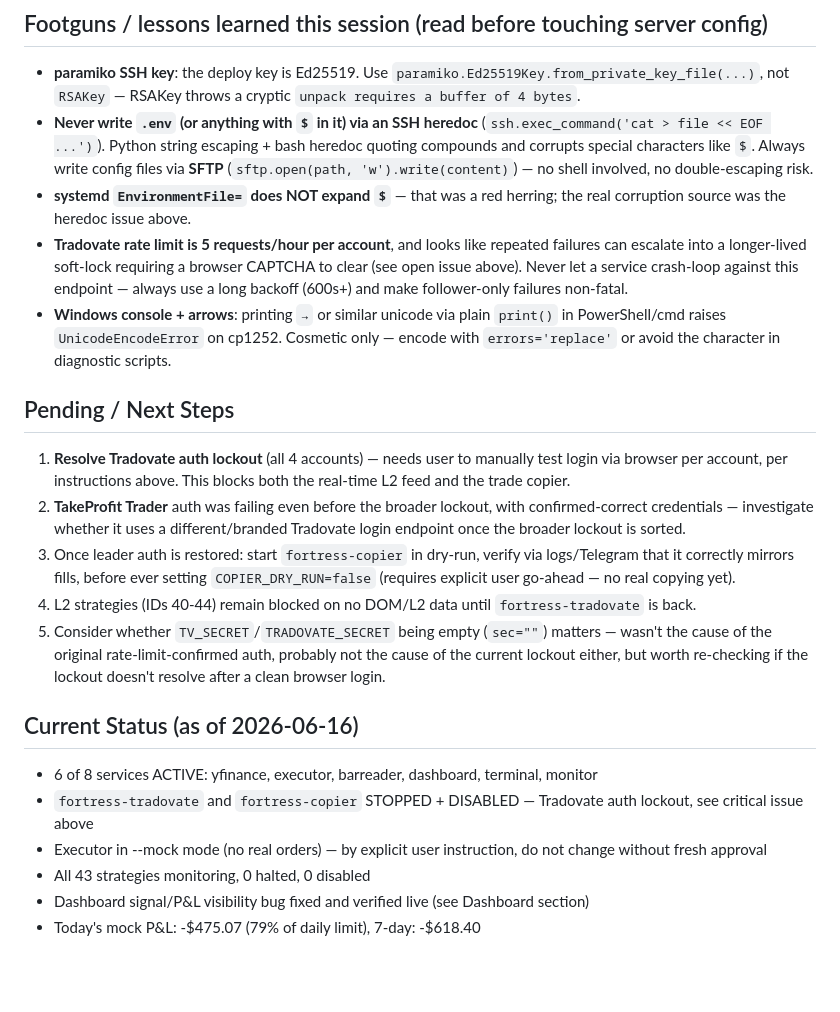
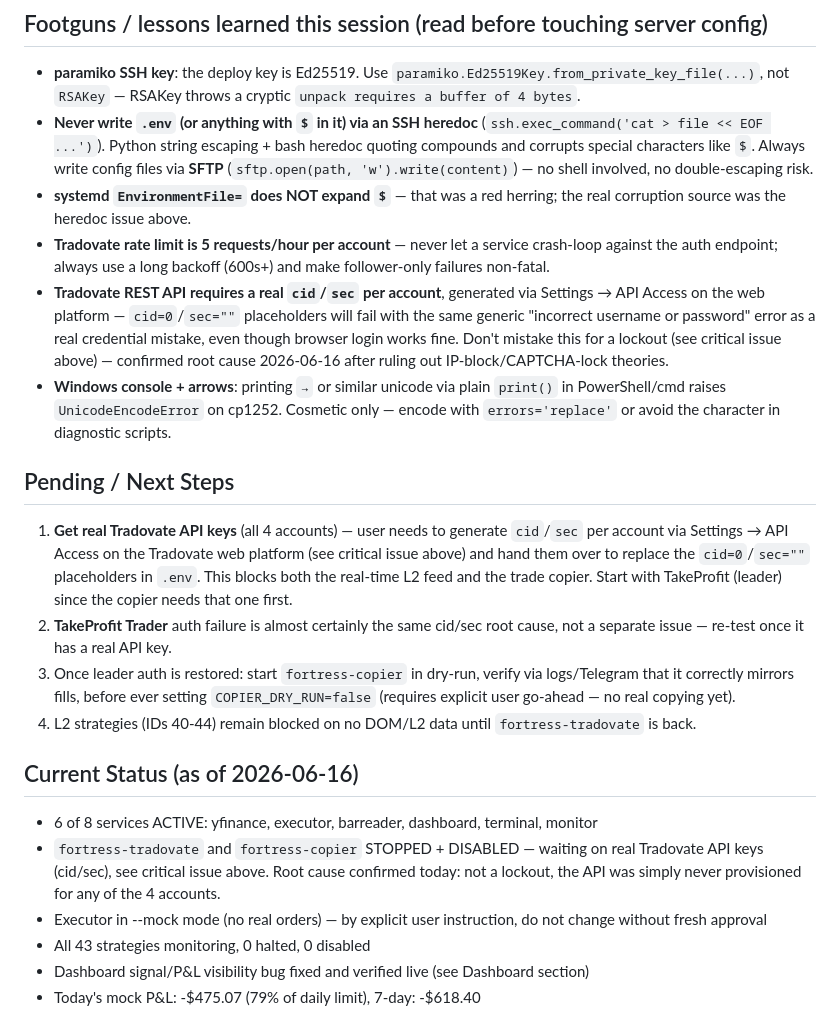
Before and after one commit to conorw1029-art/quant-research-fortress, a Markdown page: CLAUDE.md, the part around one of its changes. Rendered like a GitHub page; blank space fills up the shorter version.

```diff
--- a/CLAUDE.md
+++ b/CLAUDE.md
@@ -249,21 +252,21 @@ grep -E "TV_USERNAME|TRADOVATE_USERNAME|COPIER_LEADER_NAME" /opt/fortress/.env
 - **paramiko SSH key**: the deploy key is Ed25519. Use `paramiko.Ed25519Key.from_private_key_file(...)`, not `RSAKey` — RSAKey throws a cryptic `unpack requires a buffer of 4 bytes`.
 - **Never write `.env` (or anything with `$` in it) via an SSH heredoc** (`ssh.exec_command('cat > file << EOF ...')`). Python string escaping + bash heredoc quoting compounds and corrupts special characters like `$`. Always write config files via **SFTP** (`sftp.open(path, 'w').write(content)`) — no shell involved, no double-escaping risk.
 - **systemd `EnvironmentFile=` does NOT expand `$`** — that was a red herring; the real corruption source was the heredoc issue above.
-- **Tradovate rate limit is 5 requests/hour per account**, and looks like repeated failures can escalate into a longer-lived soft-lock requiring a browser CAPTCHA to clear (see open issue above). Never let a service crash-loop against this endpoint — always use a long backoff (600s+) and make follower-only failures non-fatal.
+- **Tradovate rate limit is 5 requests/hour per account** — never let a service crash-loop against the auth endpoint; always use a long backoff (600s+) and make follower-only failures non-fatal.
+- **Tradovate REST API requires a real `cid`/`sec` per account**, generated via Settings → API Access on the web platform — `cid=0`/`sec=""` placeholders will fail with the same generic "incorrect username or password" error as a real credential mistake, even though browser login works fine. Don't mistake this for a lockout (see critical issue above) — confirmed root cause 2026-06-16 after ruling out IP-block/CAPTCHA-lock theories.
 - **Windows console + arrows**: printing `→` or similar unicode via plain `print()` in PowerShell/cmd raises `UnicodeEncodeError` on cp1252. Cosmetic only — encode with `errors='replace'` or avoid the character in diagnostic scripts.
 
 ## Pending / Next Steps
 
-1. **Resolve Tradovate auth lockout** (all 4 accounts) — needs user to manually test login via browser per account, per instructions above. This blocks both the real-time L2 feed and the trade copier.
-2. **TakeProfit Trader** auth was failing even before the broader lockout, with confirmed-correct credentials — investigate whether it uses a different/branded Tradovate login endpoint once the broader lockout is sorted.
+1. **Get real Tradovate API keys** (all 4 accounts) — user needs to generate `cid`/`sec` per account via Settings → API Access on the Tradovate web platform (see critical issue above) and hand them over to replace the `cid=0`/`sec=""` placeholders in `.env`. This blocks both the real-time L2 feed and the trade copier. Start with TakeProfit (leader) since the copier needs that one first.
+2. **TakeProfit Trader** auth failure is almost certainly the same cid/sec root cause, not a separate issue — re-test once it has a real API key.
 3. Once leader auth is restored: start `fortress-copier` in dry-run, verify via logs/Telegram that it correctly mirrors fills, before ever setting `COPIER_DRY_RUN=false` (requires explicit user go-ahead — no real copying yet).
 4. L2 strategies (IDs 40-44) remain blocked on no DOM/L2 data until `fortress-tradovate` is back.
-5. Consider whether `TV_SECRET`/`TRADOVATE_SECRET` being empty (`sec=""`) matters — wasn't the cause of the original rate-limit-confirmed auth, probably not the cause of the current lockout either, but worth re-checking if the lockout doesn't resolve after a clean browser login.
 
 ## Current Status (as of 2026-06-16)
 
 - 6 of 8 services ACTIVE: yfinance, executor, barreader, dashboard, terminal, monitor
-- `fortress-tradovate` and `fortress-copier` STOPPED + DISABLED — Tradovate auth lockout, see critical issue above
+- `fortress-tradovate` and `fortress-copier` STOPPED + DISABLED — waiting on real Tradovate API keys (cid/sec), see critical issue above. Root cause confirmed today: not a lockout, the API was simply never provisioned for any of the 4 accounts.
 - Executor in --mock mode (no real orders) — by explicit user instruction, do not change without fresh approval
 - All 43 strategies monitoring, 0 halted, 0 disabled
 - Dashboard signal/P&L visibility bug fixed and verified live (see Dashboard section)
```
Also changed, not shown: other parts of CLAUDE.md (+19 -16 lines).
